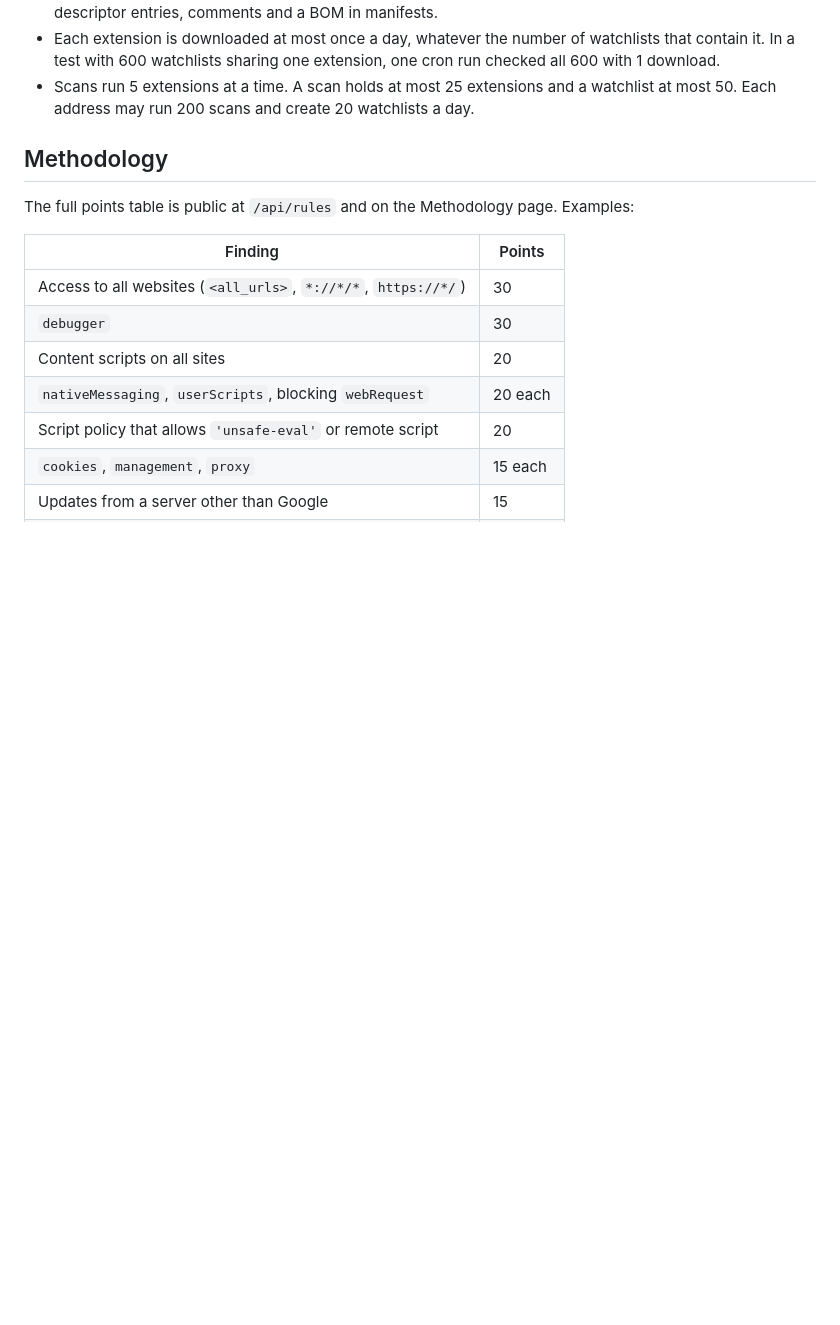
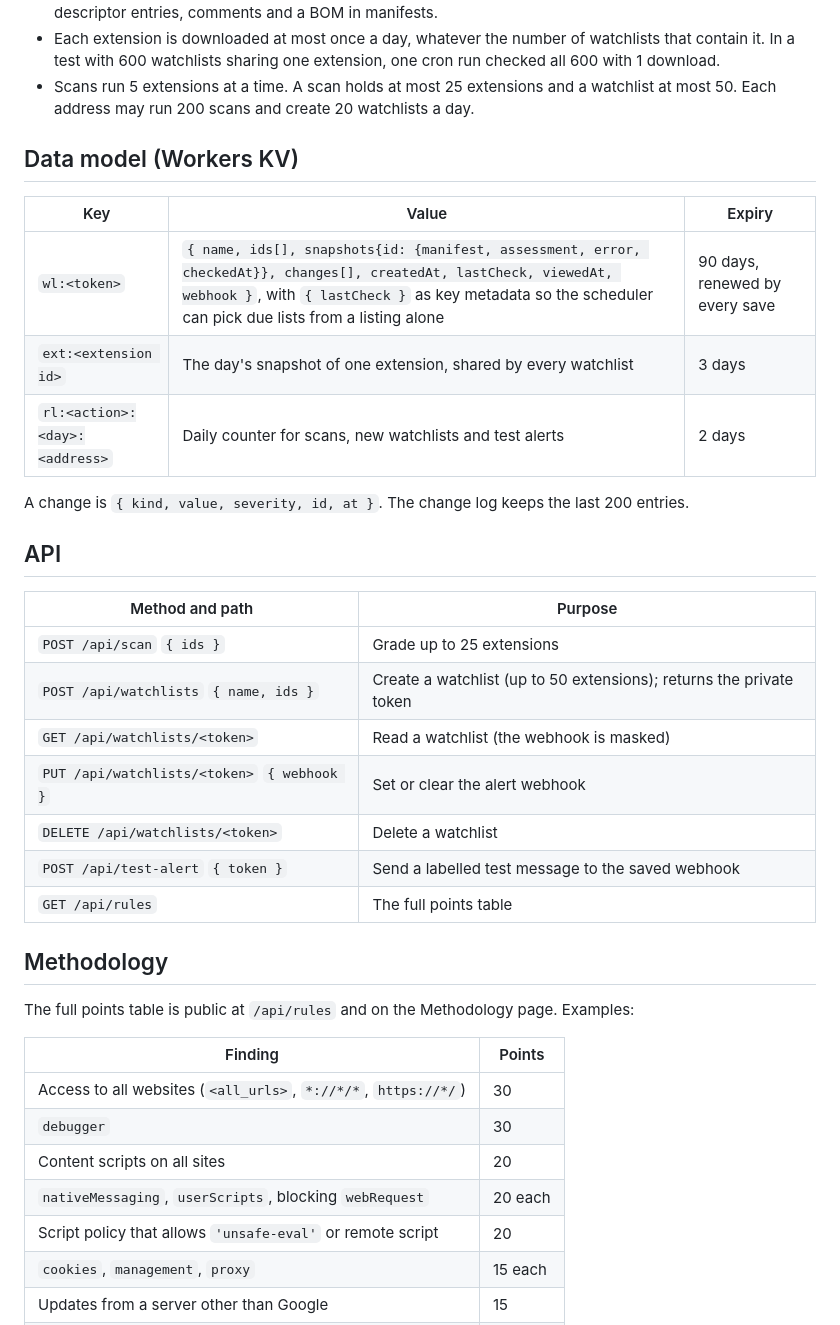
Before and after one commit to jay23606/extension-watch, a Markdown page: README.md, the part around the change. GitHub-like rendering; blank space fills up the shorter version.

Commit message:
README: data model and API

```diff
--- a/README.md
+++ b/README.md
@@ -30,6 +30,28 @@ Cron Trigger every 10 min ──── re-checks lists not checked for 23 h, old
 - The ZIP and DEFLATE decoding is written in the Worker, with no zip library. It handles CRX2, CRX3, data-descriptor entries, comments and a BOM in manifests.
 - Each extension is downloaded at most once a day, whatever the number of watchlists that contain it. In a test with 600 watchlists sharing one extension, one cron run checked all 600 with 1 download.
 - Scans run 5 extensions at a time. A scan holds at most 25 extensions and a watchlist at most 50. Each address may run 200 scans and create 20 watchlists a day.
+
+## Data model (Workers KV)
+
+| Key | Value | Expiry |
+|---|---|---|
+| `wl:<token>` | `{ name, ids[], snapshots{id: {manifest, assessment, error, checkedAt}}, changes[], createdAt, lastCheck, viewedAt, webhook }`, with `{ lastCheck }` as key metadata so the scheduler can pick due lists from a listing alone | 90 days, renewed by every save |
+| `ext:<extension id>` | The day's snapshot of one extension, shared by every watchlist | 3 days |
+| `rl:<action>:<day>:<address>` | Daily counter for scans, new watchlists and test alerts | 2 days |
+
+A change is `{ kind, value, severity, id, at }`. The change log keeps the last 200 entries.
+
+## API
+
+| Method and path | Purpose |
+|---|---|
+| `POST /api/scan` `{ ids }` | Grade up to 25 extensions |
+| `POST /api/watchlists` `{ name, ids }` | Create a watchlist (up to 50 extensions); returns the private token |
+| `GET /api/watchlists/<token>` | Read a watchlist (the webhook is masked) |
+| `PUT /api/watchlists/<token>` `{ webhook }` | Set or clear the alert webhook |
+| `DELETE /api/watchlists/<token>` | Delete a watchlist |
+| `POST /api/test-alert` `{ token }` | Send a labelled test message to the saved webhook |
+| `GET /api/rules` | The full points table |
 
 ## Methodology
 
```
